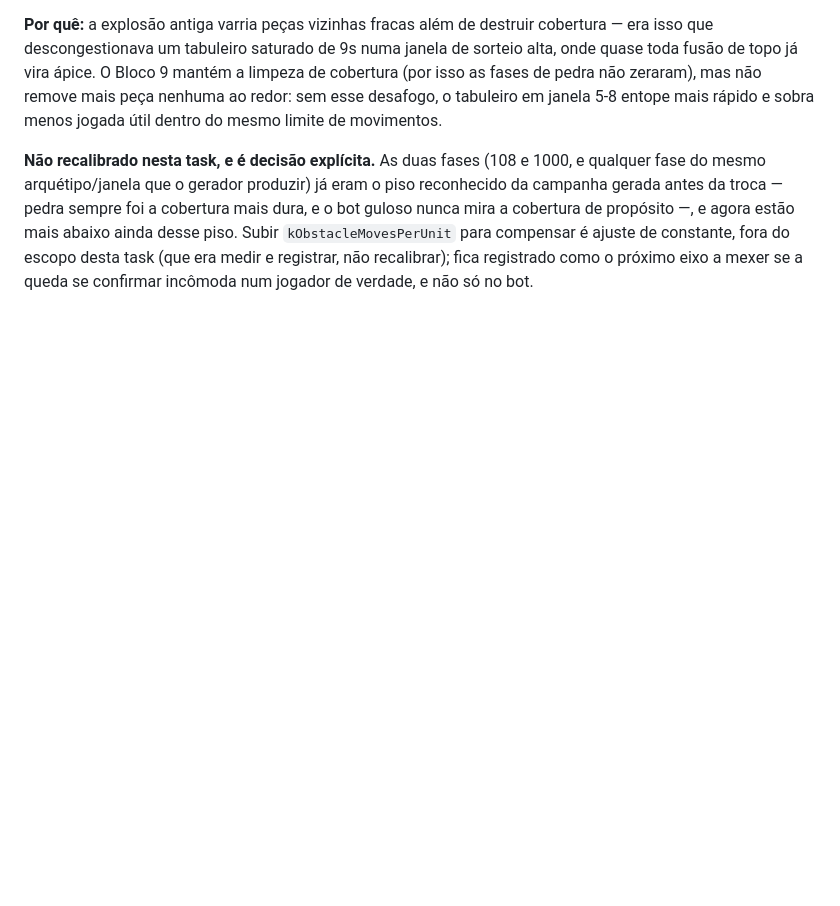
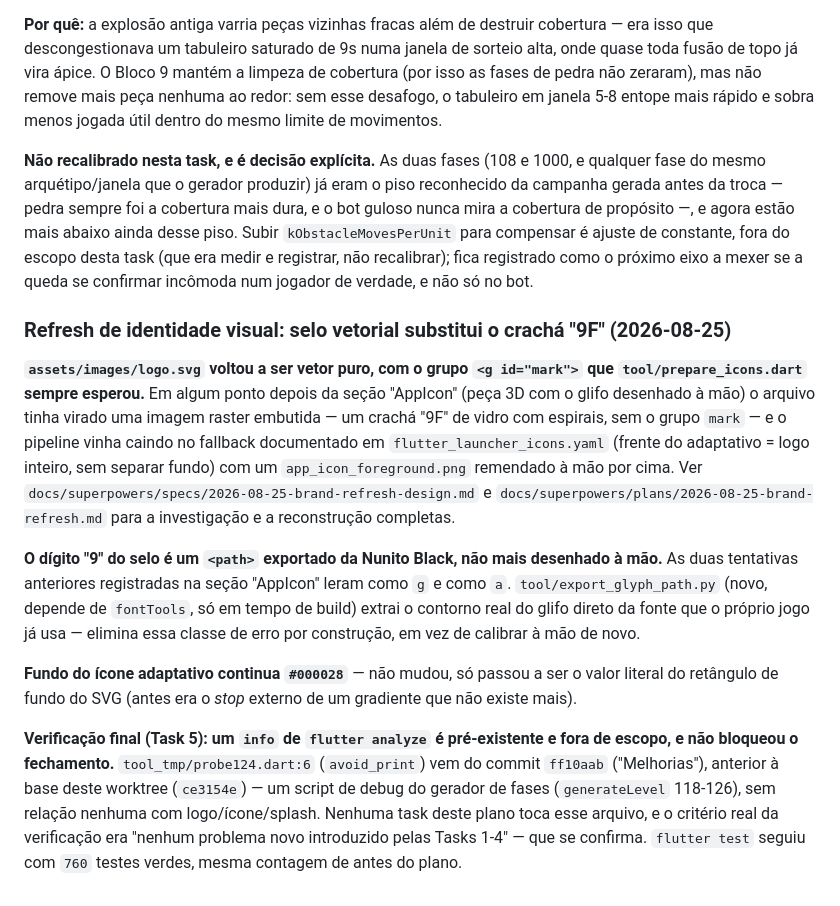
Before and after one commit to clebervg/nine-fuse, a Markdown page: CLAUDE.md, the part around the change. Drawn GitHub-style; blank space fills up the shorter version.

Commit message:
docs: registra o refresh de identidade visual no CLAUDE.md

```diff
--- a/CLAUDE.md
+++ b/CLAUDE.md
@@ -1413,3 +1413,36 @@ e agora estão mais abaixo ainda desse piso. Subir `kObstacleMovesPerUnit` para
 compensar é ajuste de constante, fora do escopo desta task (que era medir e
 registrar, não recalibrar); fica registrado como o próximo eixo a mexer se a
 queda se confirmar incômoda num jogador de verdade, e não só no bot.
+
+### Refresh de identidade visual: selo vetorial substitui o crachá "9F" (2026-08-25)
+
+**`assets/images/logo.svg` voltou a ser vetor puro, com o grupo `<g
+id="mark">` que `tool/prepare_icons.dart` sempre esperou.** Em algum ponto
+depois da seção "AppIcon" (peça 3D com o glifo desenhado à mão) o arquivo
+tinha virado uma imagem raster embutida — um crachá "9F" de vidro com
+espirais, sem o grupo `mark` — e o pipeline vinha caindo no fallback
+documentado em `flutter_launcher_icons.yaml` (frente do adaptativo = logo
+inteiro, sem separar fundo) com um `app_icon_foreground.png` remendado à
+mão por cima. Ver `docs/superpowers/specs/2026-08-25-brand-refresh-design.md`
+e `docs/superpowers/plans/2026-08-25-brand-refresh.md` para a investigação e
+a reconstrução completas.
+
+**O dígito "9" do selo é um `<path>` exportado da Nunito Black, não mais
+desenhado à mão.** As duas tentativas anteriores registradas na seção
+"AppIcon" leram como `g` e como `a`. `tool/export_glyph_path.py` (novo,
+depende de `fontTools`, só em tempo de build) extrai o contorno real do
+glifo direto da fonte que o próprio jogo já usa — elimina essa classe de erro
+por construção, em vez de calibrar à mão de novo.
+
+**Fundo do ícone adaptativo continua `#000028`** — não mudou, só passou a
+ser o valor literal do retângulo de fundo do SVG (antes era o *stop* externo
+de um gradiente que não existe mais).
+
+**Verificação final (Task 5): um `info` de `flutter analyze` é pré-existente
+e fora de escopo, e não bloqueou o fechamento.** `tool_tmp/probe124.dart:6`
+(`avoid_print`) vem do commit `ff10aab` ("Melhorias"), anterior à base deste
+worktree (`ce3154e`) — um script de debug do gerador de fases (`generateLevel`
+118-126), sem relação nenhuma com logo/ícone/splash. Nenhuma task deste plano
+toca esse arquivo, e o critério real da verificação era "nenhum problema novo
+introduzido pelas Tasks 1-4" — que se confirma. `flutter test` seguiu com
+`760` testes verdes, mesma contagem de antes do plano.
```
